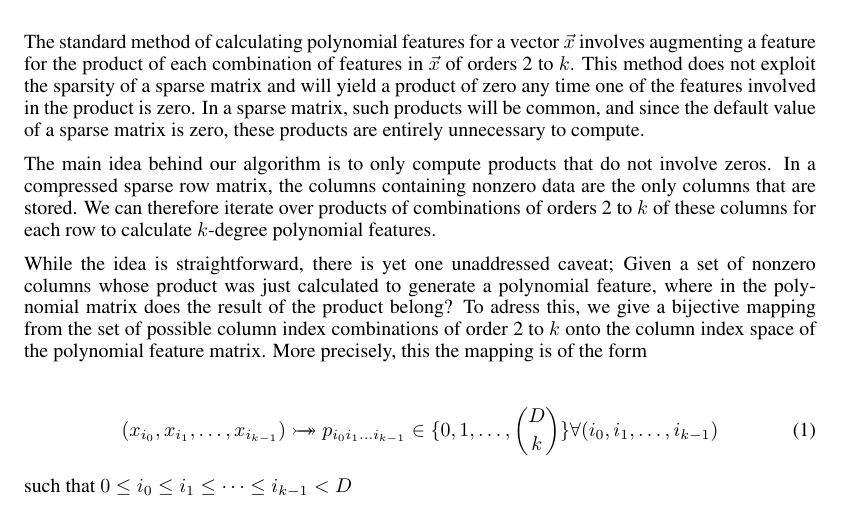
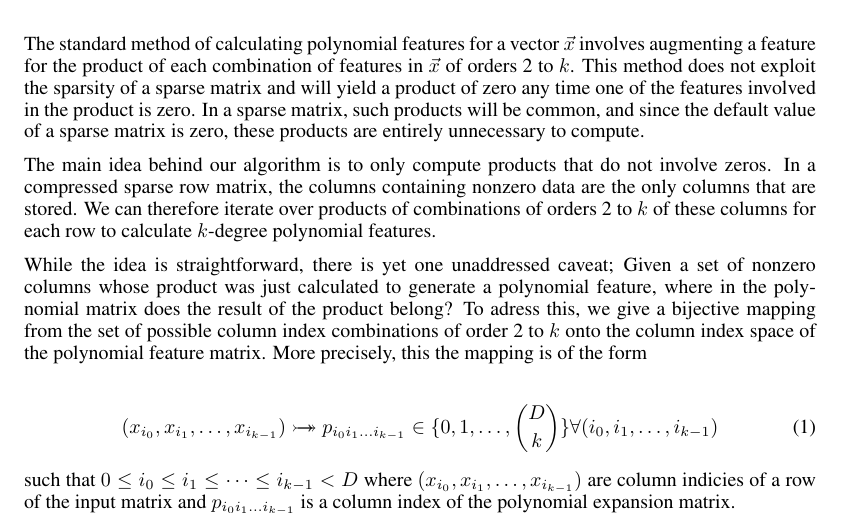
Before and after one commit to AWNystrom/SparseInteraction, a LaTeX paper (paper/workshop/sparse_poly.tex): part of page 1 of 6, cut so that both start at the same text. Compiled offline with LaTeX, dvips and Ghostscript.

Commit message:
fixed indices in mapping definition

```diff
--- a/paper/workshop/sparse_poly.tex
+++ b/paper/workshop/sparse_poly.tex
@@ -74,6 +74,7 @@ More precisely, this the mapping is of the form
 \forall (i_0, i_1, \dots, i_{k-1})
 \end{equation}
 such that $ 0 \le i_0 \le i_1 \le \dots \le i_{k-1} < D$
+where $(x_{i_0}, x_{i_1}, \dots, x_{i_{k-1}})$ are column indicies of a row of the input matrix and $p_{i_0i_1 \dots i_{k-1}}$ is a column index of the polynomial expansion matrix.
 
 \subsection{Construction of Mappings}
 
```
Also changed, not shown: paper/workshop/sparse_poly.pdf.
